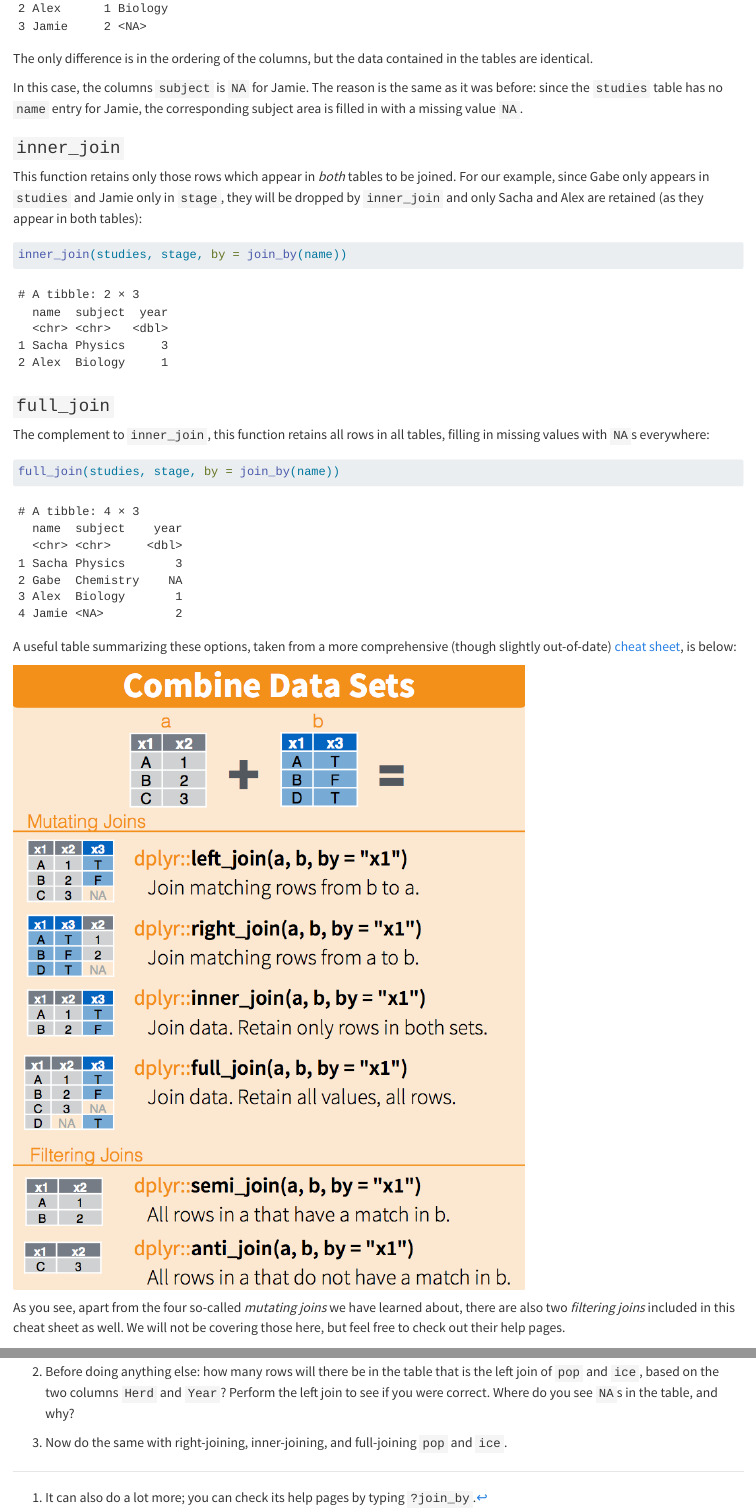
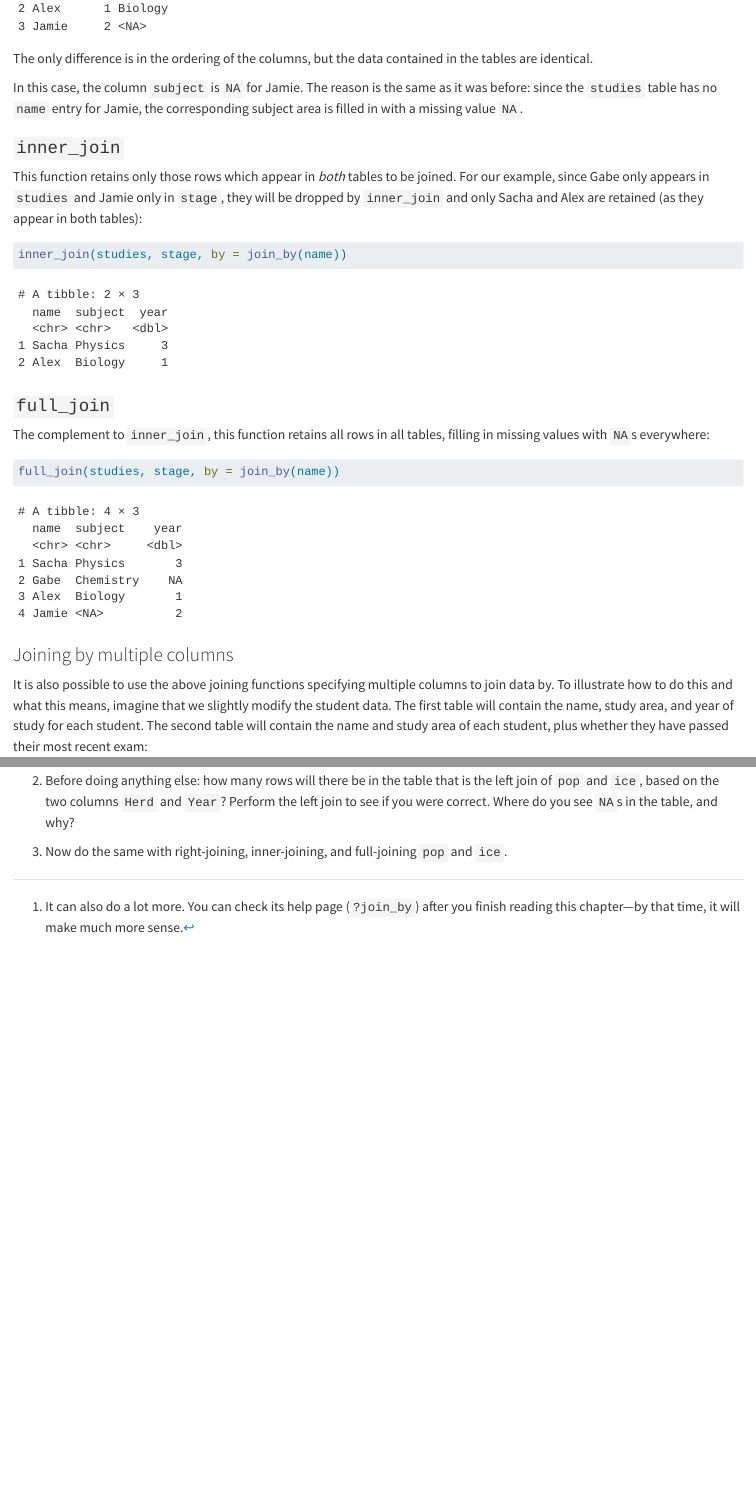
Before and after one commit to dysordys/data-with-R, a Quarto document (Joining_data.qmd): the page in a window 1100 px wide, from 2130 px down, and a second part further down, joined at a grey line. Rendered offline with R 4.5, knitr and Pandoc in place of Quarto, with nearby package versions.

Commit message:
Small fixes to data joining chapter

````diff
--- a/Joining_data.qmd
+++ b/Joining_data.qmd
@@ -56,7 +56,7 @@ left_join(stage, studies, by = join_by(name))
 
 The only difference is in the ordering of the columns, but the data contained in the tables are identical.
 
-In this case, the columns `subject` is `NA` for Jamie. The reason is the same as it was before: since the `studies` table has no `name` entry for Jamie, the corresponding subject area is filled in with a missing value `NA`.
+In this case, the column `subject` is `NA` for Jamie. The reason is the same as it was before: since the `studies` table has no `name` entry for Jamie, the corresponding subject area is filled in with a missing value `NA`.
 
 ### `inner_join`
 
@@ -73,12 +73,6 @@ The complement to `inner_join`, this function retains all rows in all tables, fi
 ```{r}
 full_join(studies, stage, by = join_by(name))
 ```
-
-A useful table summarizing these options, taken from a more comprehensive  (though slightly out-of-date) [cheat sheet](https://www.rstudio.com/wp-content/uploads/2015/02/data-wrangling-cheatsheet.pdf), is below:
-
-![](joins.png){width=70%}
-
-As you see, apart from the four so-called *mutating joins* we have learned about, there are also two *filtering joins* included in this cheat sheet as well. We will not be covering those here, but feel free to check out their help pages.
 
 ### Joining by multiple columns
 
````
Also changed, not shown: docs/search.json, joins.png (deleted), Joining_data.qmd (4 more changed lines), 9 other files.
